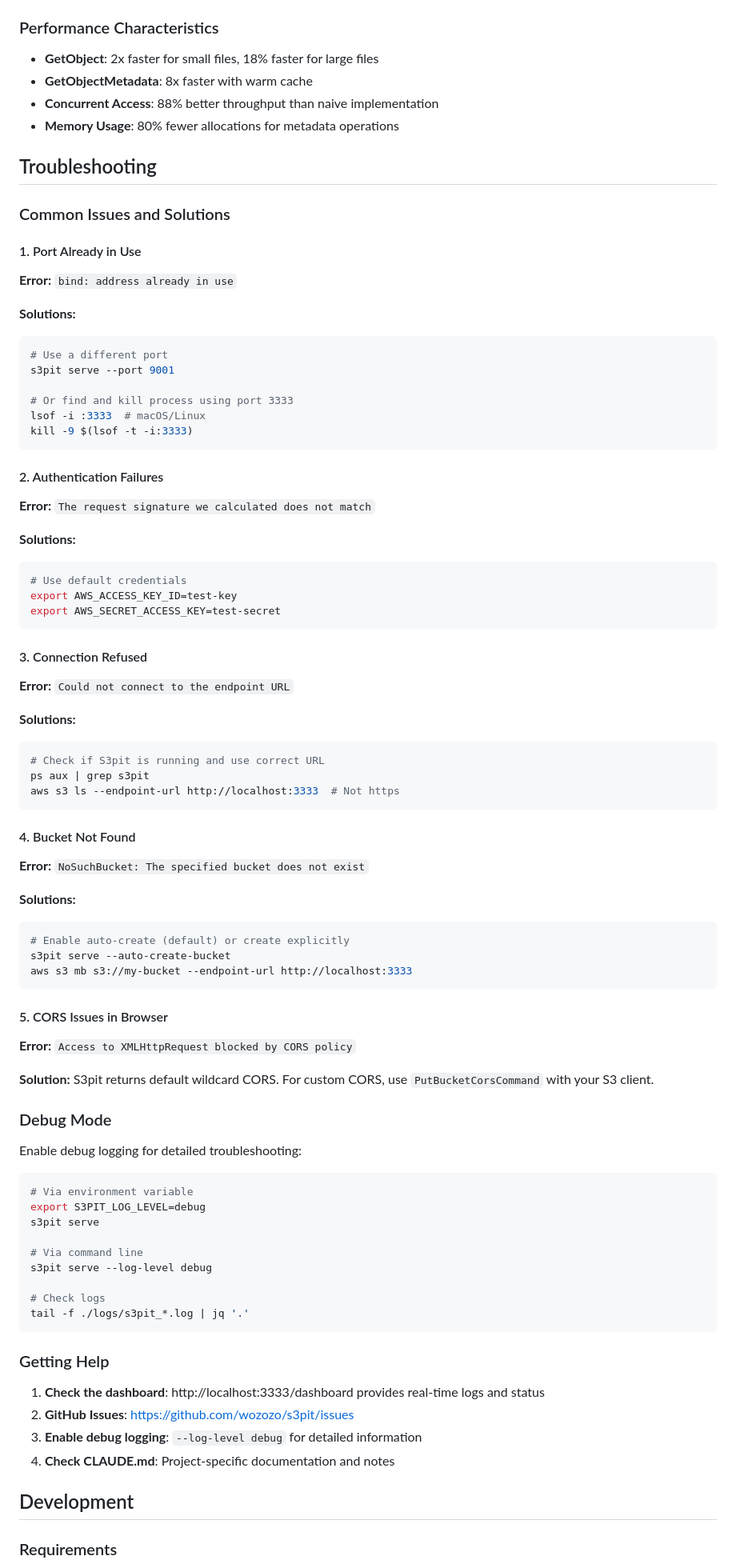
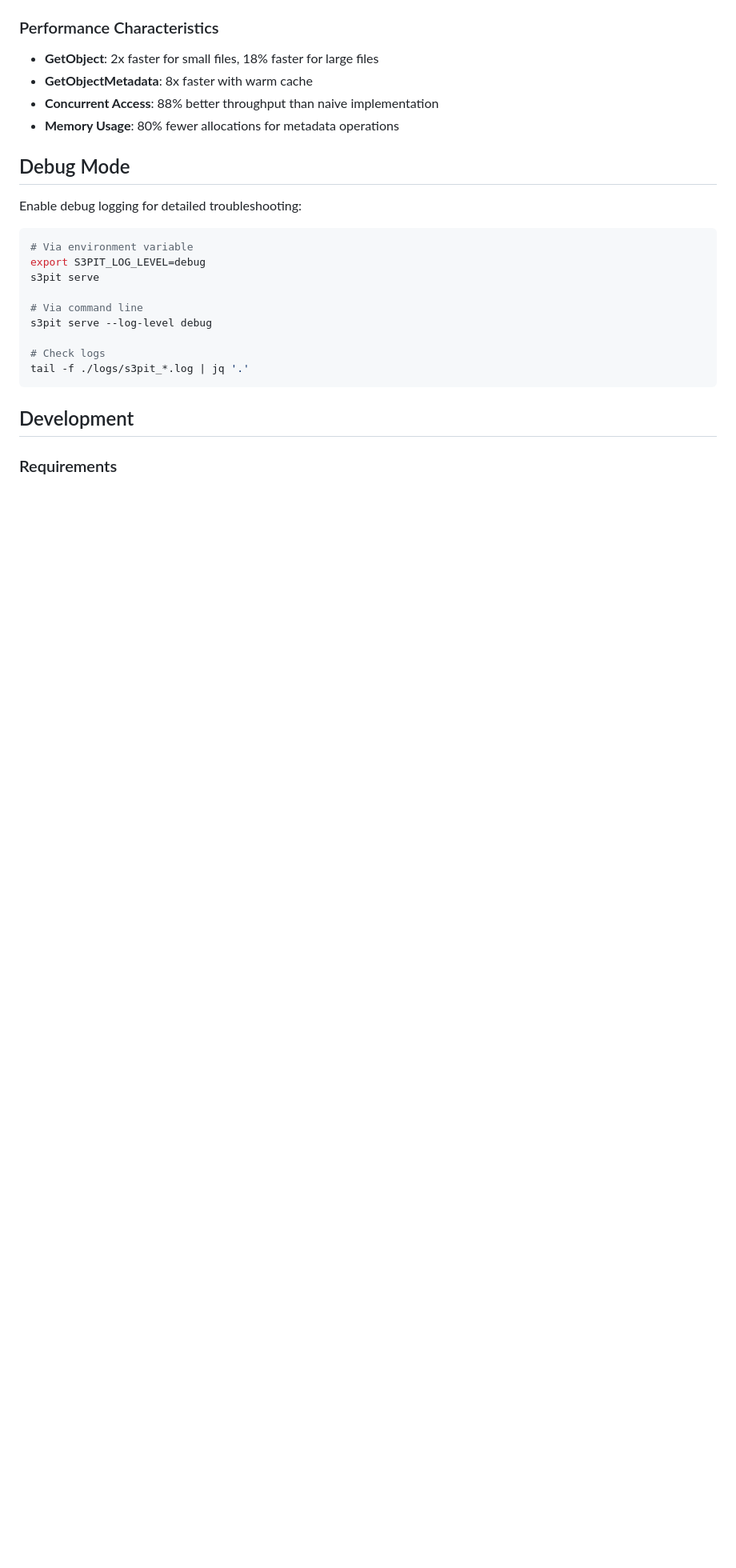
Before and after one commit to wozozo/s3pit, a Markdown page: README.md, the part around the change printed below. Shown: that part at 80% size. Rendered like a GitHub page; blank space fills up the shorter version.

Commit message:
Remove SDK compatibility section and troubleshooting details from README

````diff
--- a/README.md
+++ b/README.md
@@ -753,64 +739,7 @@ export S3PIT_MAX_OBJECT_SIZE=10737418240  # 10GB
 - **Concurrent Access**: 88% better throughput than naive implementation
 - **Memory Usage**: 80% fewer allocations for metadata operations
 
-## Troubleshooting
-
-### Common Issues and Solutions
-
-#### 1. Port Already in Use
-
-**Error:** `bind: address already in use`
-
-**Solutions:**
-```bash
-# Use a different port
-s3pit serve --port 9001
-
-# Or find and kill process using port 3333
-lsof -i :3333  # macOS/Linux
-kill -9 $(lsof -t -i:3333)
-```
-
-#### 2. Authentication Failures
-
-**Error:** `The request signature we calculated does not match`
-
-**Solutions:**
-```bash
-# Use default credentials
-export AWS_ACCESS_KEY_ID=test-key
-export AWS_SECRET_ACCESS_KEY=test-secret
-```
-
-#### 3. Connection Refused
-
-**Error:** `Could not connect to the endpoint URL`
-
-**Solutions:**
-```bash
-# Check if S3pit is running and use correct URL
-ps aux | grep s3pit
-aws s3 ls --endpoint-url http://localhost:3333  # Not https
-```
-
-#### 4. Bucket Not Found
-
-**Error:** `NoSuchBucket: The specified bucket does not exist`
-
-**Solutions:**
-```bash
-# Enable auto-create (default) or create explicitly
-s3pit serve --auto-create-bucket
-aws s3 mb s3://my-bucket --endpoint-url http://localhost:3333
-```
-
-#### 5. CORS Issues in Browser
-
-**Error:** `Access to XMLHttpRequest blocked by CORS policy`
-
-**Solution:** S3pit returns default wildcard CORS. For custom CORS, use `PutBucketCorsCommand` with your S3 client.
-
-### Debug Mode
+## Debug Mode
 
 Enable debug logging for detailed troubleshooting:
 
@@ -826,13 +755,6 @@ s3pit serve --log-level debug
 tail -f ./logs/s3pit_*.log | jq '.'
 ```
 
-### Getting Help
-
-1. **Check the dashboard**: http://localhost:3333/dashboard provides real-time logs and status
-2. **GitHub Issues**: https://github.com/wozozo/s3pit/issues
-3. **Enable debug logging**: `--log-level debug` for detailed information
-4. **Check CLAUDE.md**: Project-specific documentation and notes
-
 ## Development
 
 ### Requirements
````
Also changed, not shown: other parts of README.md (+0 -14 lines).
